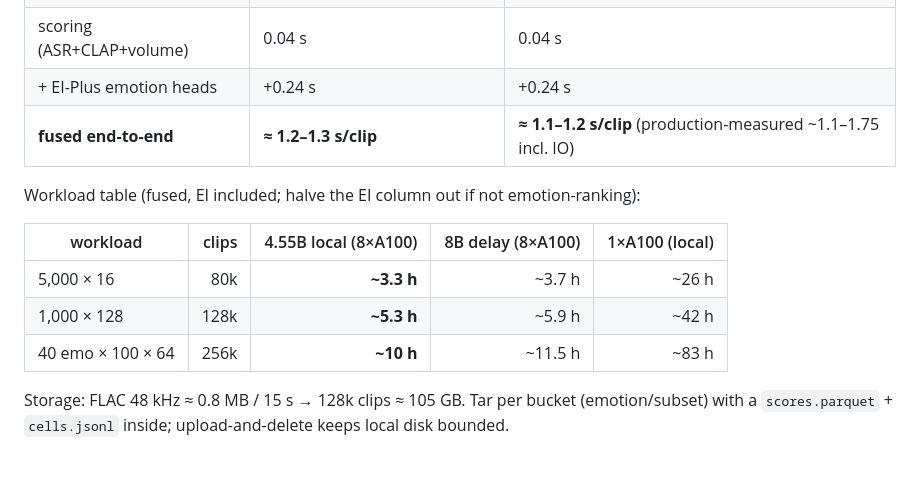
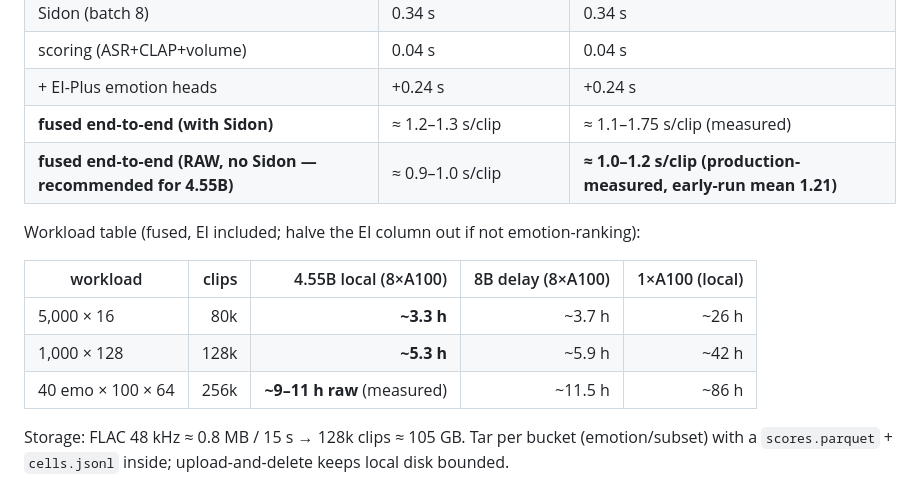
Before and after one commit to LAION-AI/moss-8b-voice-acting, a Markdown page: SYNTHETIC_DATA_RECIPE.md, the part around one of its changes. GitHub-like rendering; blank space fills up the shorter version.

```diff
--- a/SYNTHETIC_DATA_RECIPE.md
+++ b/SYNTHETIC_DATA_RECIPE.md
@@ -146,7 +151,8 @@ Per-clip (≈ 15 s audio, batch = group, SDPA bf16):
 | Sidon (batch 8) | 0.34 s | 0.34 s |
 | scoring (ASR+CLAP+volume) | 0.04 s | 0.04 s |
 | + EI-Plus emotion heads | +0.24 s | +0.24 s |
-| **fused end-to-end** | **≈ 1.2–1.3 s/clip** | **≈ 1.1–1.2 s/clip** (production-measured ~1.1–1.75 incl. IO) |
+| **fused end-to-end (with Sidon)** | ≈ 1.2–1.3 s/clip | ≈ 1.1–1.75 s/clip (measured) |
+| **fused end-to-end (RAW, no Sidon — recommended for 4.55B)** | ≈ 0.9–1.0 s/clip | **≈ 1.0–1.2 s/clip (production-measured, early-run mean 1.21)** |
 
 Workload table (fused, EI included; halve the EI column out if not emotion-ranking):
 
@@ -154,7 +160,7 @@ Workload table (fused, EI included; halve the EI column out if not emotion-ranki
 |---|---:|---:|---:|---:|
 | 5,000 × 16 | 80k | **~3.3 h** | ~3.7 h | ~26 h |
 | 1,000 × 128 | 128k | **~5.3 h** | ~5.9 h | ~42 h |
-| 40 emo × 100 × 64 | 256k | **~10 h** | ~11.5 h | ~83 h |
+| 40 emo × 100 × 64 | 256k | **~9–11 h raw** (measured) | ~11.5 h | ~86 h |
 
 Storage: FLAC 48 kHz ≈ 0.8 MB / 15 s → 128k clips ≈ 105 GB. Tar per bucket (emotion/subset) with a
 `scores.parquet` + `cells.jsonl` inside; upload-and-delete keeps local disk bounded.
```
Also changed, not shown: other parts of SYNTHETIC_DATA_RECIPE.md (+33 -2 lines).
